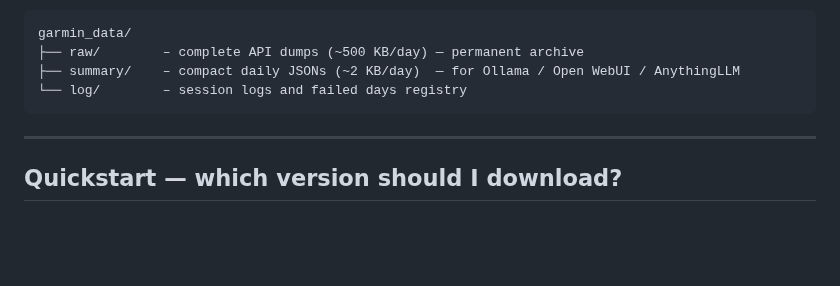
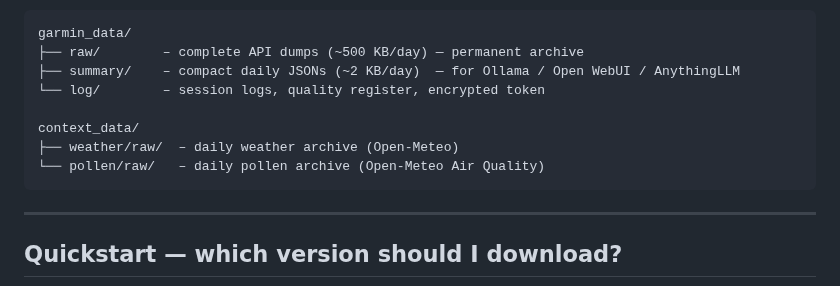
Before and after one commit to Wewoc/Garmin_Local_Archive, a Markdown page: README.md, the part around one of its changes. GitHub-like rendering; blank space fills up the shorter version.

````diff
--- a/README.md
+++ b/README.md
@@ -356,7 +383,11 @@ Data is stored in three folders:
 garmin_data/
 ├── raw/        – complete API dumps (~500 KB/day) — permanent archive
 ├── summary/    – compact daily JSONs (~2 KB/day)  — for Ollama / Open WebUI / AnythingLLM
-└── log/        – session logs and failed days registry
+└── log/        – session logs, quality register, encrypted token
+
+context_data/
+├── weather/raw/  – daily weather archive (Open-Meteo)
+└── pollen/raw/   – daily pollen archive (Open-Meteo Air Quality)
 ```
 
 ---
````
Also changed, not shown: other parts of README.md (+52 -25 lines).
